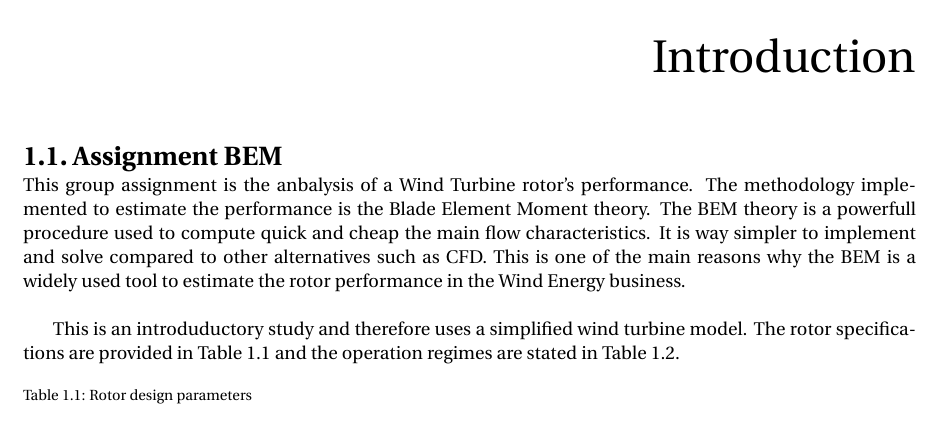
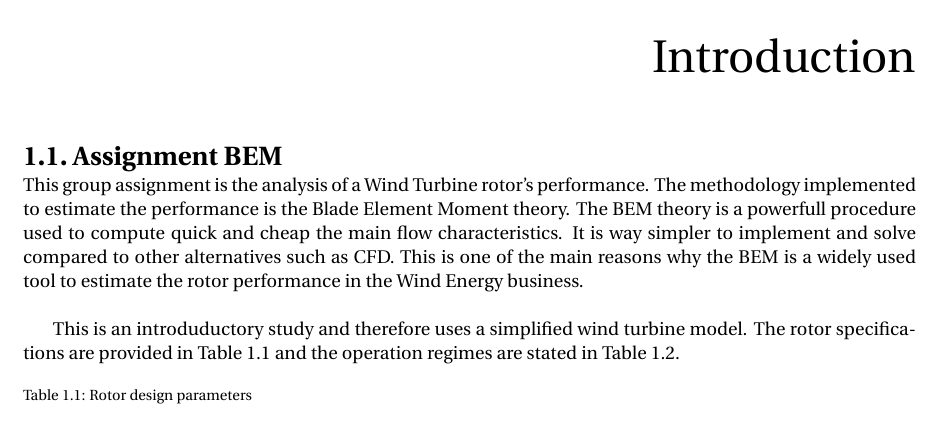
Before and after one commit to cespinosg/BEM, a LaTeX thesis (report/report.tex, which reads report/chapter-1.tex): part of page 5 of 35, cut so that both start at the same text. Compiled offline with pdfLaTeX.

Commit message:
fixed typo

```diff
--- a/report/chapter-1.tex
+++ b/report/chapter-1.tex
@@ -2,7 +2,7 @@
 
 \section{Assignment BEM }
 
-This group assignment is the anbalysis of a Wind Turbine rotor's performance. The methodology implemented to estimate the performance is the Blade Element Moment theory. The BEM theory is a powerfull procedure used to compute quick and cheap the main flow characteristics. It is way simpler to implement and solve compared to other alternatives such as CFD. This is one of the main reasons why the BEM is a widely used tool to estimate the rotor performance in the Wind Energy business. \\
+This group assignment is the analysis of a Wind Turbine rotor's performance. The methodology implemented to estimate the performance is the Blade Element Moment theory. The BEM theory is a powerfull procedure used to compute quick and cheap the main flow characteristics. It is way simpler to implement and solve compared to other alternatives such as CFD. This is one of the main reasons why the BEM is a widely used tool to estimate the rotor performance in the Wind Energy business. \\
 
 This is an introduductory study and therefore uses a simplified wind turbine model. The rotor specifications are provided in Table \ref{Rot_specs} and the operation regimes are stated in Table \ref{Op_specs}.
 
```
Also changed, not shown: BEM ASSIGNMENT/report.pdf, report/report.pdf, 2 other files.
